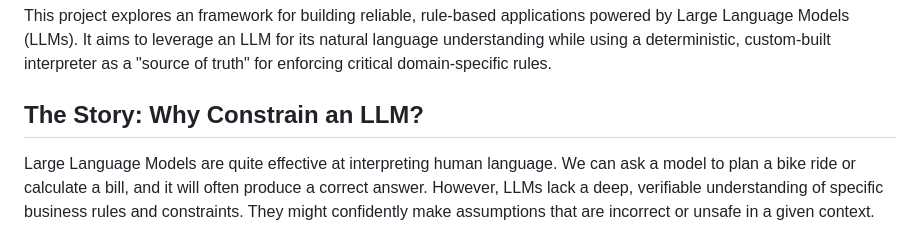
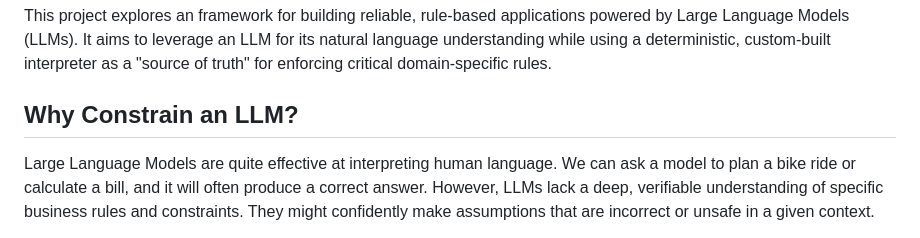
Before and after one commit to krinara86/llm_dsl_validator, a Markdown page: Readme.MD, the part around the change. GitHub-like rendering.

```diff
--- a/Readme.MD
+++ b/Readme.MD
@@ -2,7 +2,7 @@
 
 This project explores an framework for building reliable, rule-based applications powered by Large Language Models (LLMs). It aims to leverage an LLM for its natural language understanding while using a deterministic, custom-built interpreter as a "source of truth" for enforcing critical domain-specific rules.
 
-## The Story: Why Constrain an LLM?
+## Why Constrain an LLM?
 
 Large Language Models are quite effective at interpreting human language. We can ask a model to plan a bike ride or calculate a bill, and it will often produce a correct answer. However, LLMs lack a deep, verifiable understanding of specific business rules and constraints. They might confidently make assumptions that are incorrect or unsafe in a given context.
 
```
